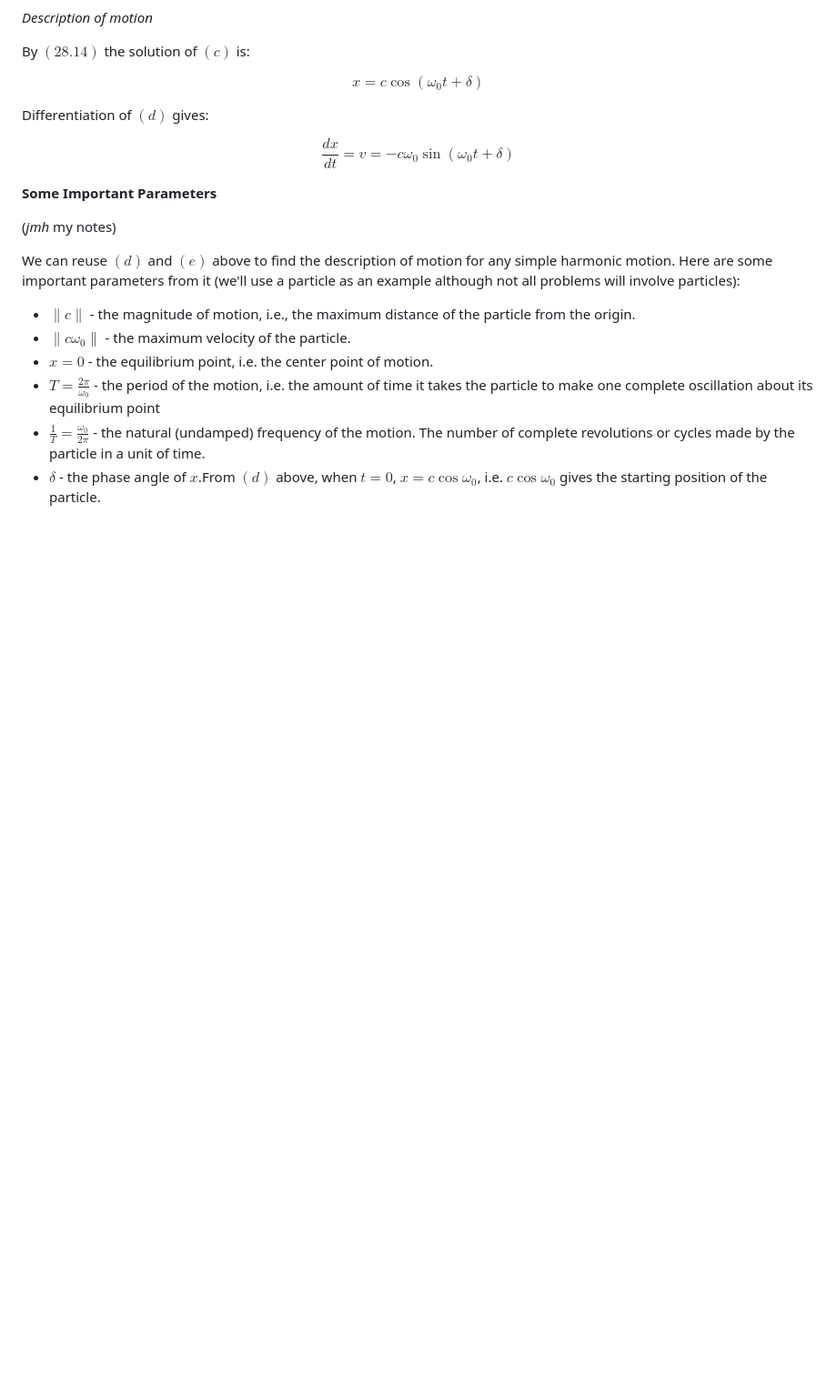
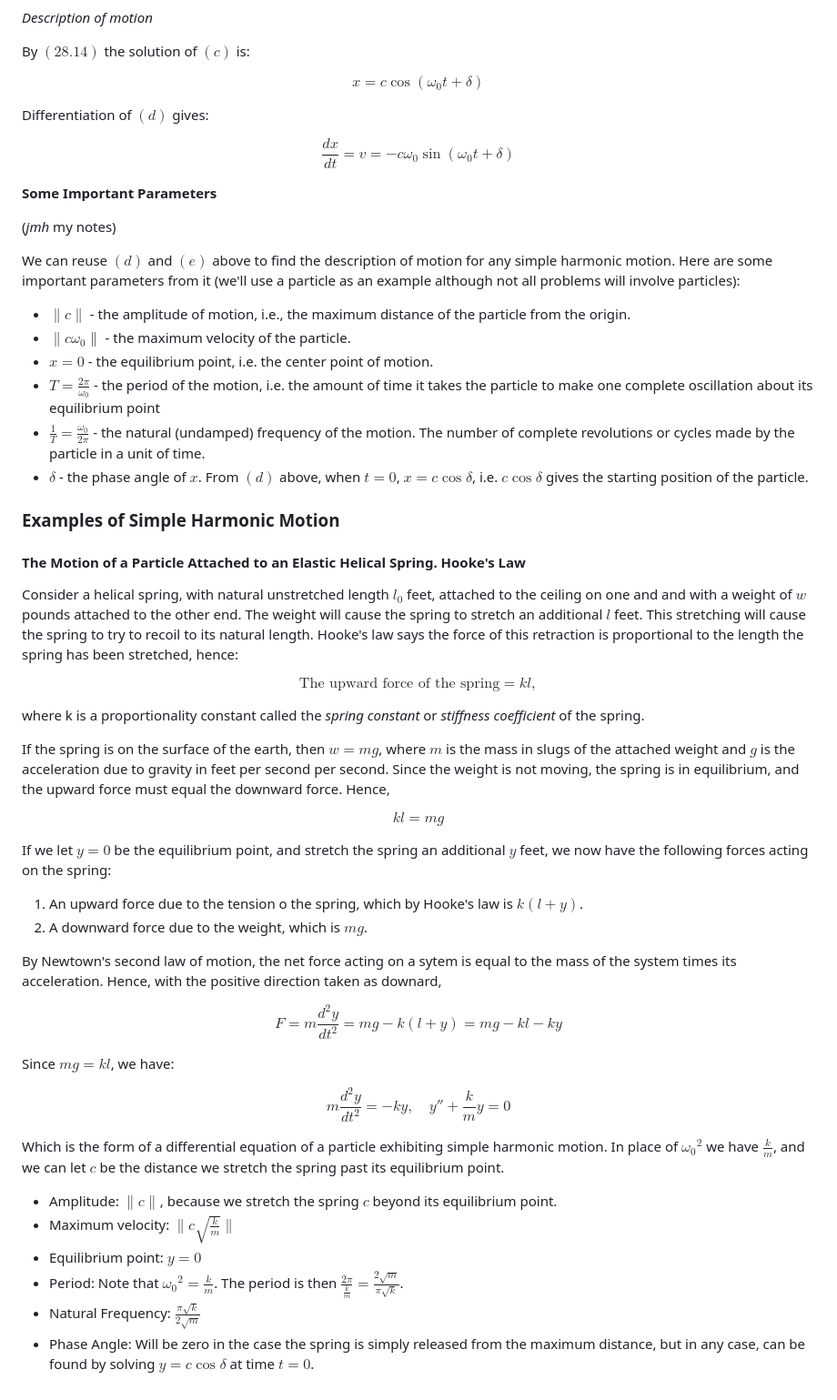
Before and after one commit to jhobbs/mathnotes, a Markdown page: ode/chapter 06 - problems leading to linear equations of order two/lesson 28 - undamped motion.md, the part around the change. Shown at 91% size. Rendered like a GitHub page; blank space fills up the shorter version.

Commit message:
Add Hooke's Law example

```diff
--- a/ode/chapter 06 - problems leading to linear equations of order two/lesson 28 - undamped motion.md
+++ b/ode/chapter 06 - problems leading to linear equations of order two/lesson 28 - undamped motion.md
@@ -66,9 +66,45 @@ $$ \tag{e} \frac{dx}{dt} = v = -c \omega_0 \sin{(\omega_0 t + \delta)} $$
 We can reuse $(d)$ and $(e)$ above to find the description of motion for any simple harmonic motion. Here are some important parameters from it (we'll use a particle as an example although not all problems will involve particles):
 
 
-- $\|c\|$ - the magnitude of motion, i.e., the maximum distance of the particle from the origin.
+- $\|c\|$ - the amplitude of motion, i.e., the maximum distance of the particle from the origin.
 - $\| c \omega_0 \|$ - the maximum velocity of the particle.
 - $x = 0$ - the equilibrium point, i.e. the center point of motion.
 - $T = \frac{2 \pi}{\omega_0}$ - the period of the motion, i.e. the amount of time it takes the particle to make one complete oscillation about its equilibrium point
 - $\frac{1}{T} = \frac{\omega_0}{2 \pi}$ - the natural (undamped) frequency of the motion. The number of complete revolutions or cycles made by the particle in a unit of time.
-- $\delta$ - the phase angle of $x$.From $(d)$ above, when $t = 0$, $x = c \cos{\omega_0}$, i.e. $c \cos{\omega_0}$ gives the starting position of the particle.
+- $\delta$ - the phase angle of $x$. From $(d)$ above, when $t = 0$, $x = c \cos{\delta}$, i.e. $c \cos{\delta}$ gives the starting position of the particle.
+
+### Examples of Simple Harmonic Motion
+
+#### The Motion of a Particle Attached to an Elastic Helical Spring. Hooke's Law
+
+Consider a helical spring, with natural unstretched length $l_0$ feet, attached to the ceiling on one and and with a weight of $w$ pounds attached to the other end. The weight will cause the spring to stretch an additional $l$ feet. This stretching will cause the spring to try to recoil to its natural length. Hooke's law says the force of this retraction is proportional to the length the spring has been stretched, hence:
+
+$$ \tag{26.81} \text{The upward force of the spring} = kl, $$
+
+where k is a proportionality constant called the *spring constant* or *stiffness coefficient* of the spring.
+
+If the spring is on the surface of the earth, then $w = mg$, where $m$ is the mass in slugs of the attached weight and $g$ is the acceleration due to gravity in feet per second per second. Since the weight is not moving, the spring is in equilibrium, and the upward force must equal the downward force. Hence,
+
+$$ \tag{28.62} kl = mg $$
+
+If we let $y = 0$ be the equilibrium point, and stretch the spring an additional $y$ feet, we now have the following forces acting on the spring:
+
+1. An upward force due to the tension o the spring, which by Hooke's law is $k(l + y)$.
+2. A downward force due to the weight, which is $mg$.
+
+By Newtown's second law of motion, the net force acting on a sytem is equal to the mass of the system times its acceleration. Hence, with the positive direction taken as downard,
+
+$$ \tag{28.621} F = m \frac{d^2 y}{dt^2} = mg - k(l +y) = mg - kl - ky $$
+
+Since $mg = kl$, we have:
+
+$$ \tag{28.63} m \frac{d^2 y}{dt^2} = -ky, \quad y'' + \frac{k}{m}y = 0 $$
+
+Which is the form of a differential equation of a particle exhibiting simple harmonic motion. In place of ${\omega_0}^2$ we have $\frac{k}{m}$, and we can let $c$ be the distance we stretch the spring past its equilibrium point.
+
+- Amplitude: $\|c\|$, because we stretch the spring $c$ beyond its equilibrium point.
+- Maximum velocity: $\|c \sqrt{\frac{k}{m}}\|$
+- Equilibrium point: $y = 0$
+- Period: Note that ${\omega_0}^2 = \frac{k}{m}$. The period is then $\frac{2 \pi}{\frac{k}{m}} = \frac{2 \sqrt{m}}{\pi \sqrt{k}}$.
+- Natural Frequency: $\frac{\pi \sqrt{k}}{2 \sqrt{m}}$
+- Phase Angle: Will be zero in the case the spring is simply released from the maximum distance, but in any case, can be found by solving $y = c \cos{\delta}$ at time $t = 0$.
```
